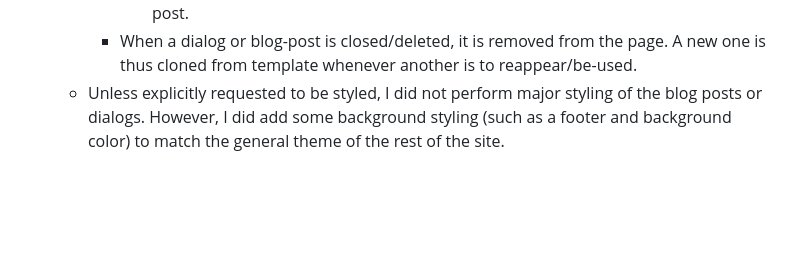
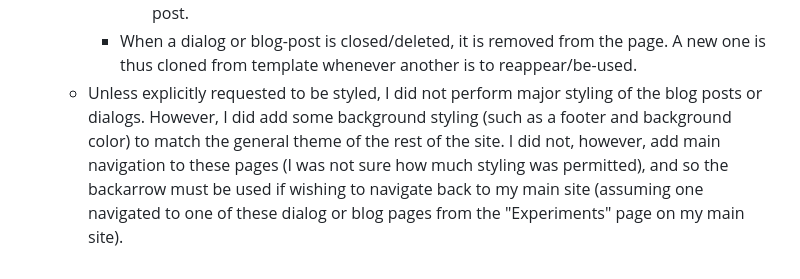
Before and after one commit to mreswick/cse134b-hw4, a Markdown page: README.md, the part around the change printed below. GitHub-like rendering; blank space fills up the shorter version.

Commit message:
README.md details 2

```diff
--- a/README.md
+++ b/README.md
@@ -19,4 +20,4 @@
        - For this dialog element that is used to edit or add a new blog post, its date-time is readonly, and always set to the current date-time. This was a design choice on my part, as I do not think that a user should be able to manually edit the date-time of their blog post (as that could be percieved as decieving if not the actual date/time they made the post). This field is also updated if they go to edit the post and confirm their choice. Editing a post thus updates the date-time of it, and again, in a readonly fashion.
        - The second dialog is used to confirm whether the user wished to delete that blog post.
       - When a dialog or blog-post is closed/deleted, it is removed from the page. A new one is thus cloned from template whenever another is to reappear/be-used.
-    - Unless explicitly requested to be styled, I did not perform major styling of the blog posts or dialogs. However, I did add some background styling (such as a footer and background color) to match the general theme of the rest of the site.
+    - Unless explicitly requested to be styled, I did not perform major styling of the blog posts or dialogs. However, I did add some background styling (such as a footer and background color) to match the general theme of the rest of the site. I did not, however, add main navigation to these pages (I was not sure how much styling was permitted), and so the backarrow must be used if wishing to navigate back to my main site (assuming one navigated to one of these dialog or blog pages from the "Experiments" page on my main site).
```
Also changed, not shown: other parts of README.md (+2 -1 lines).
